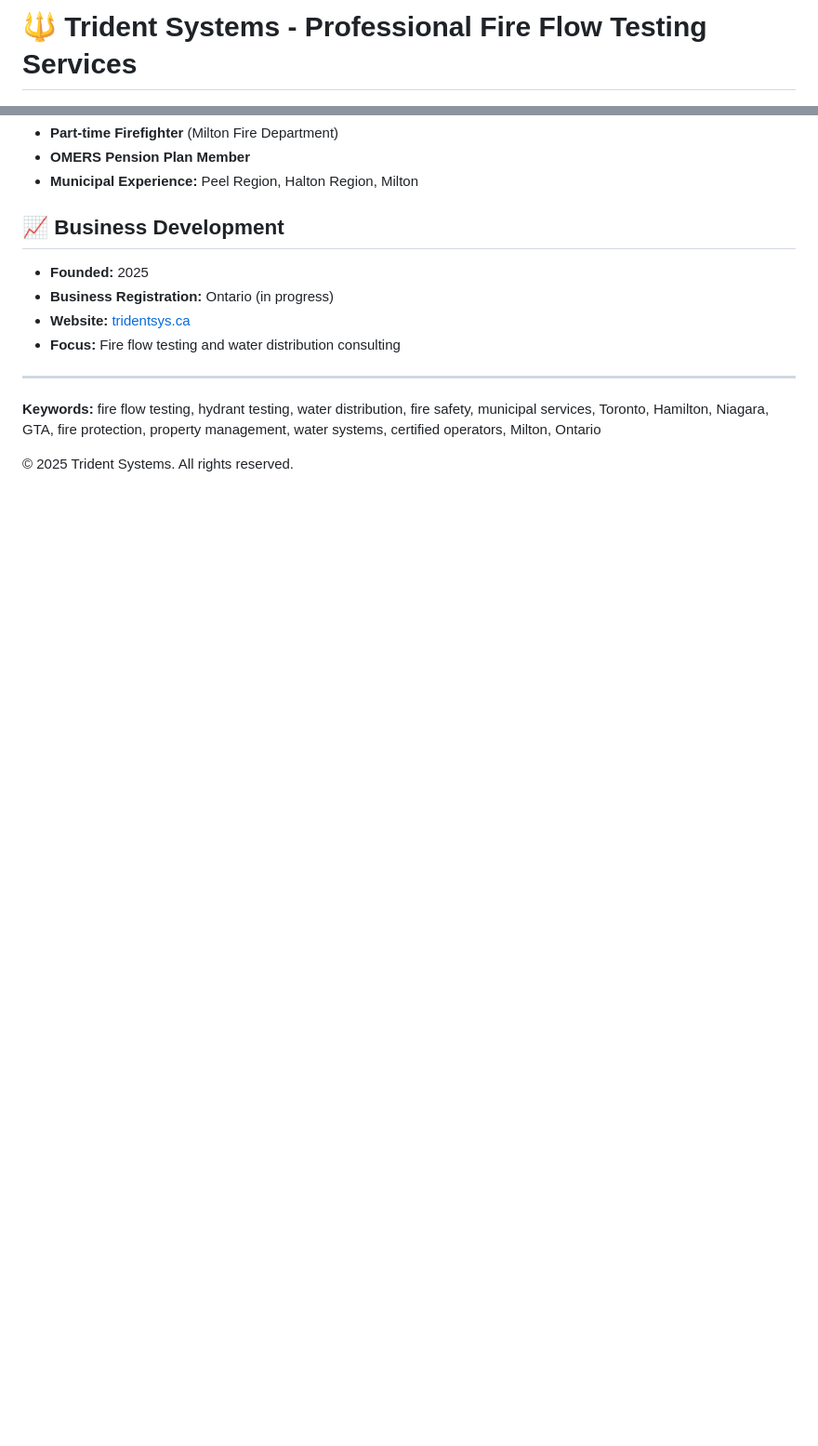
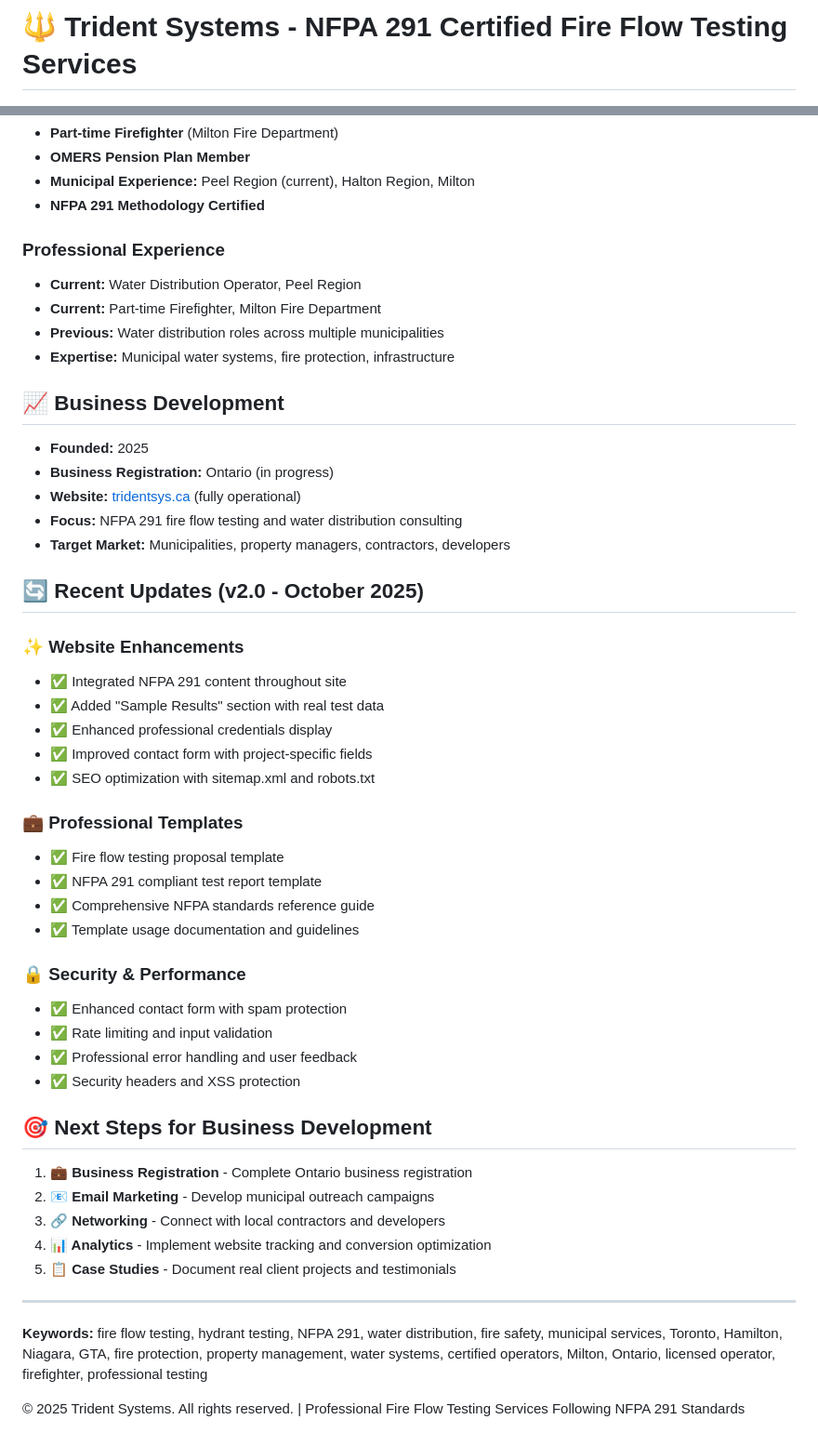
Before and after one commit to rcabral85/tridentsys-website, a Markdown page: README.md, 2 parts joined by grey strips. Shown at 93% size. Drawn GitHub-style; blank space fills up the shorter version.

```diff
--- a/README.md
+++ b/README.md
@@ -1,4 +1,4 @@
-# 🔱 Trident Systems - Professional Fire Flow Testing Services
+# 🔱 Trident Systems - NFPA 291 Certified Fire Flow Testing Services
 
 [![Website](https://img.shields.io/badge/Website-tridentsys.ca-blue)](https://tridentsys.ca)
 [![Email](https://img.shields.io/badge/Email-info@tridentsys.ca-red)](mailto:info@tridentsys.ca)
@@ -107,16 +151,53 @@ tridentsys/
 - **Part-time Firefighter** (Milton Fire Department)
 - **OMERS Pension Plan Member**
-- **Municipal Experience:** Peel Region, Halton Region, Milton
+- **Municipal Experience:** Peel Region (current), Halton Region, Milton
+- **NFPA 291 Methodology Certified**
+
+### Professional Experience
+- **Current:** Water Distribution Operator, Peel Region
+- **Current:** Part-time Firefighter, Milton Fire Department
+- **Previous:** Water distribution roles across multiple municipalities
+- **Expertise:** Municipal water systems, fire protection, infrastructure
 
 ## 📈 Business Development
 
 - **Founded:** 2025
 - **Business Registration:** Ontario (in progress)
-- **Website:** [tridentsys.ca](https://tridentsys.ca)
-- **Focus:** Fire flow testing and water distribution consulting
+- **Website:** [tridentsys.ca](https://tridentsys.ca) (fully operational)
+- **Focus:** NFPA 291 fire flow testing and water distribution consulting
+- **Target Market:** Municipalities, property managers, contractors, developers
+
+## 🔄 Recent Updates (v2.0 - October 2025)
+
+### ✨ Website Enhancements
+- ✅ Integrated NFPA 291 content throughout site
+- ✅ Added "Sample Results" section with real test data
+- ✅ Enhanced professional credentials display
+- ✅ Improved contact form with project-specific fields
+- ✅ SEO optimization with sitemap.xml and robots.txt
+
+### 💼 Professional Templates
+- ✅ Fire flow testing proposal template
+- ✅ NFPA 291 compliant test report template
+- ✅ Comprehensive NFPA standards reference guide
+- ✅ Template usage documentation and guidelines
+
+### 🔒 Security & Performance
+- ✅ Enhanced contact form with spam protection
+- ✅ Rate limiting and input validation
+- ✅ Professional error handling and user feedback
+- ✅ Security headers and XSS protection
+
+## 🎯 Next Steps for Business Development
+
+1. **💼 Business Registration** - Complete Ontario business registration
+2. **📧 Email Marketing** - Develop municipal outreach campaigns
+3. **🔗 Networking** - Connect with local contractors and developers
+4. **📊 Analytics** - Implement website tracking and conversion optimization
+5. **📋 Case Studies** - Document real client projects and testimonials
 
 ---
 
-**Keywords:** fire flow testing, hydrant testing, water distribution, fire safety, municipal services, Toronto, Hamilton, Niagara, GTA, fire protection, property management, water systems, certified operators, Milton, Ontario
+**Keywords:** fire flow testing, hydrant testing, NFPA 291, water distribution, fire safety, municipal services, Toronto, Hamilton, Niagara, GTA, fire protection, property management, water systems, certified operators, Milton, Ontario, licensed operator, firefighter, professional testing
 
-© 2025 Trident Systems. All rights reserved.
+© 2025 Trident Systems. All rights reserved. | Professional Fire Flow Testing Services Following NFPA 291 Standards
```
Also changed, not shown: other parts of README.md (+91 -47 lines).
